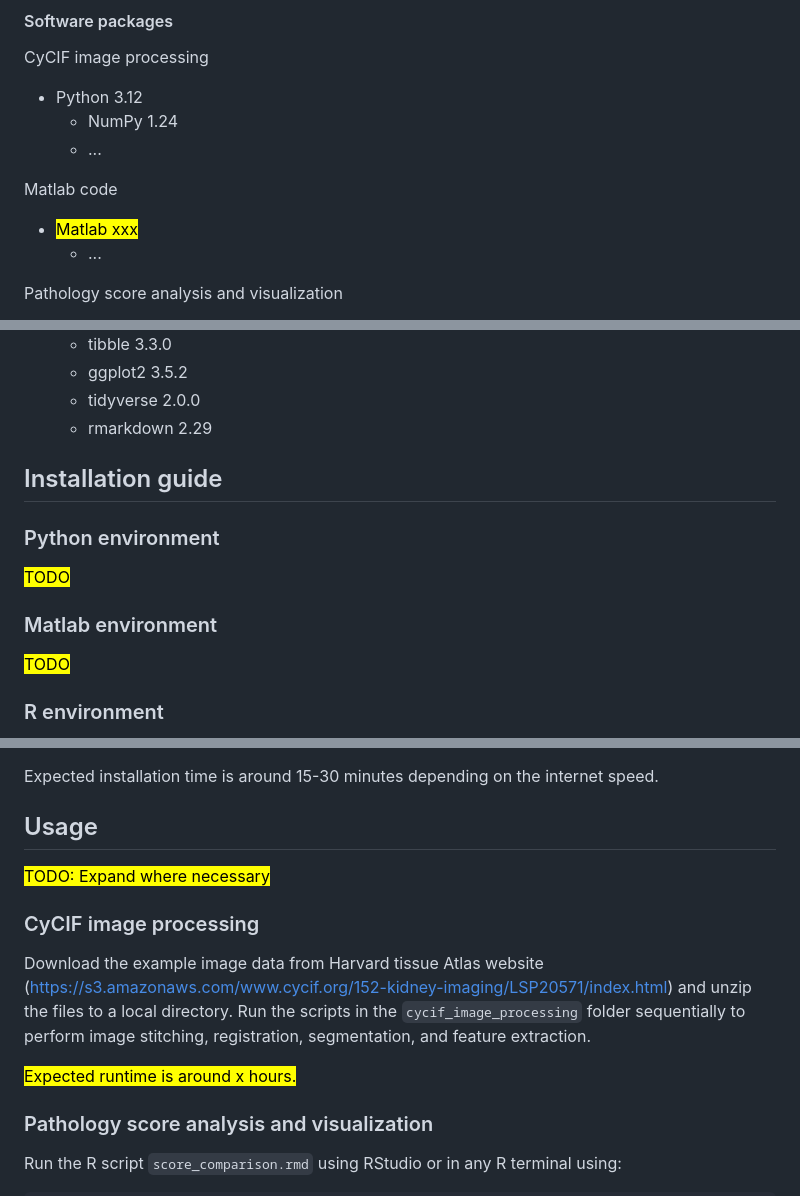
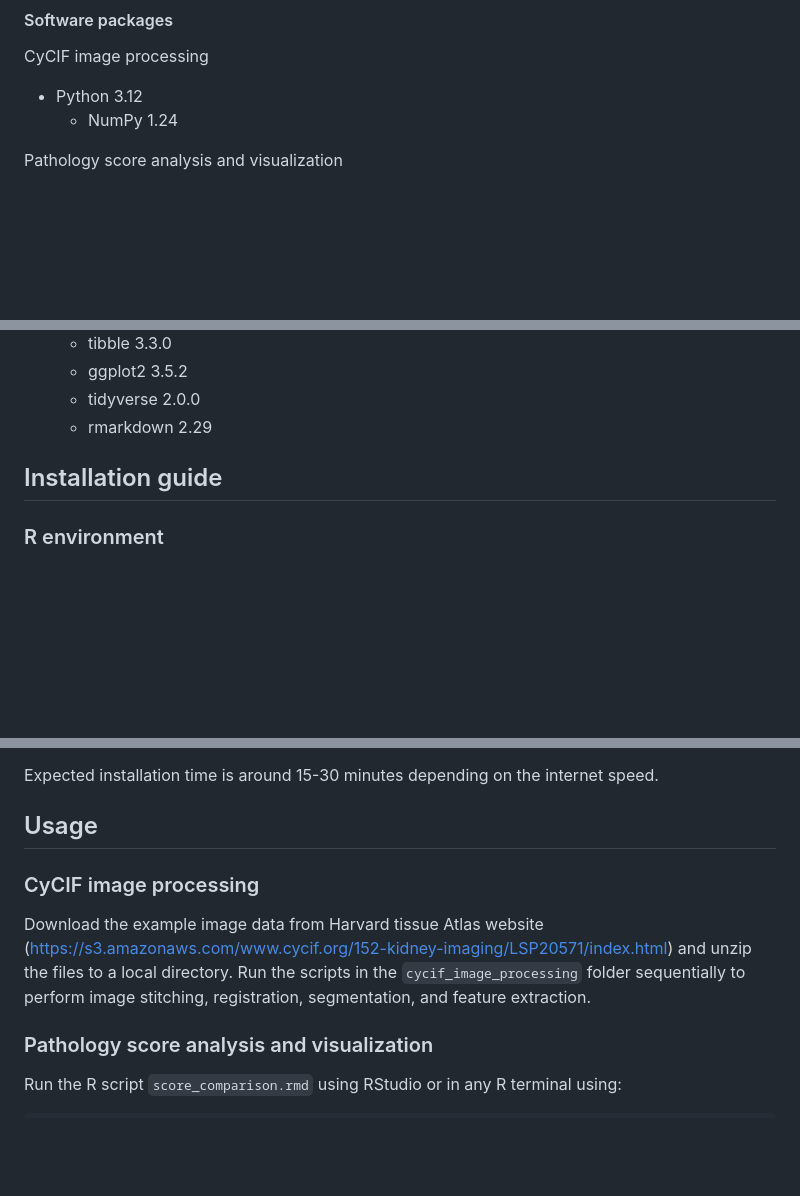
Before and after one commit to labsyspharm/Chen-Santagata-Kidney-2026, a Markdown page: README.md, 3 parts joined by grey strips. Drawn GitHub-style; blank space fills up the shorter version.

Commit message:
Refine README by removing TODOs and redundant content
Removed TODO markers and unnecessary sections in the README.

```diff
--- a/README.md
+++ b/README.md
@@ -39,12 +38,6 @@ CyCIF image processing
 
 - Python 3.12
     - NumPy 1.24
-    - ...
-
-Matlab code
-
-- <mark>Matlab xxx</mark>
-    - ...
 
 Pathology score analysis and visualization
 
@@ -76,14 +69,6 @@ Pathology score analysis and visualization
 
 ## Installation guide
 
-### Python environment
-
-<mark>TODO</mark>
-
-### Matlab environment
-
-<mark>TODO</mark>
-
 ### R environment
 
 Download and install R >4.4.2 from https://cloud.r-project.org/. Necessary R packages can be installed using the
@@ -100,13 +85,10 @@ Expected installation time is around 15-30 minutes depending on the internet spe
 
 ## Usage
 
-<mark>TODO: Expand where necessary</mark>
-
 ### CyCIF image processing
 
 Download the example image data from Harvard tissue Atlas website (https://s3.amazonaws.com/www.cycif.org/152-kidney-imaging/LSP20571/index.html) and unzip the files to a local directory. Run the scripts in the `cycif_image_processing` folder sequentially to perform image stitching, registration, segmentation, and feature extraction.
 
-<mark>Expected runtime is around x hours.</mark>
 
 ### Pathology score analysis and visualization
 
```
Also changed, not shown: other parts of README.md (+0 -1 lines).
